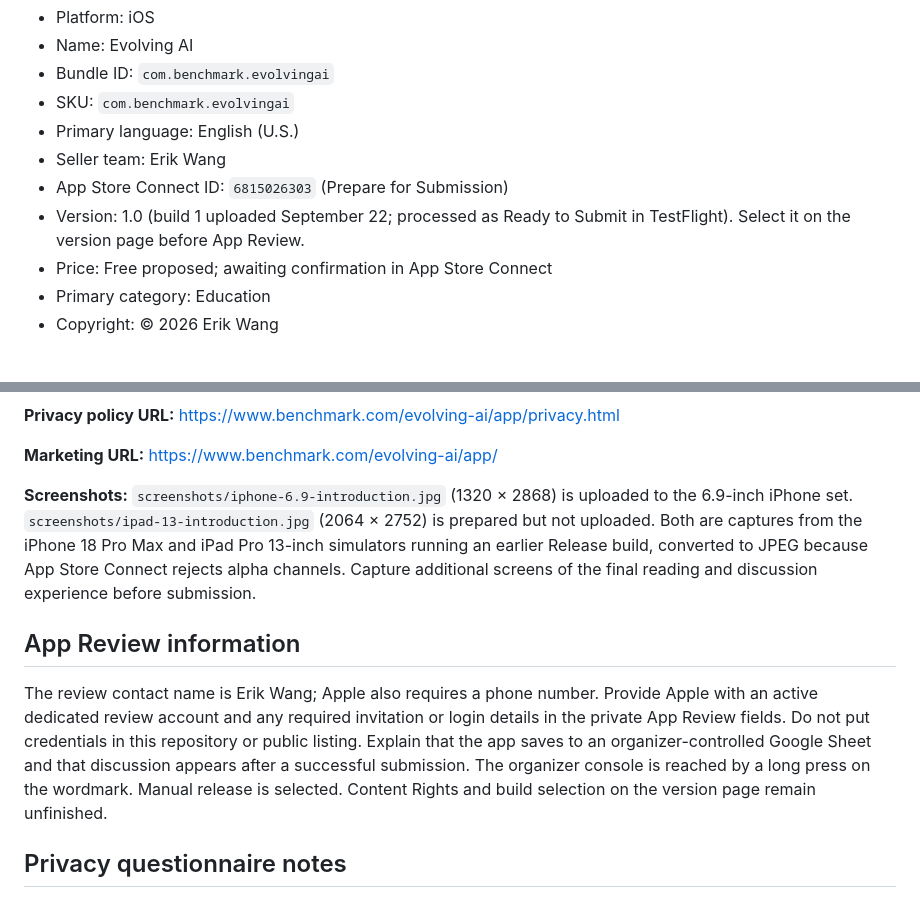
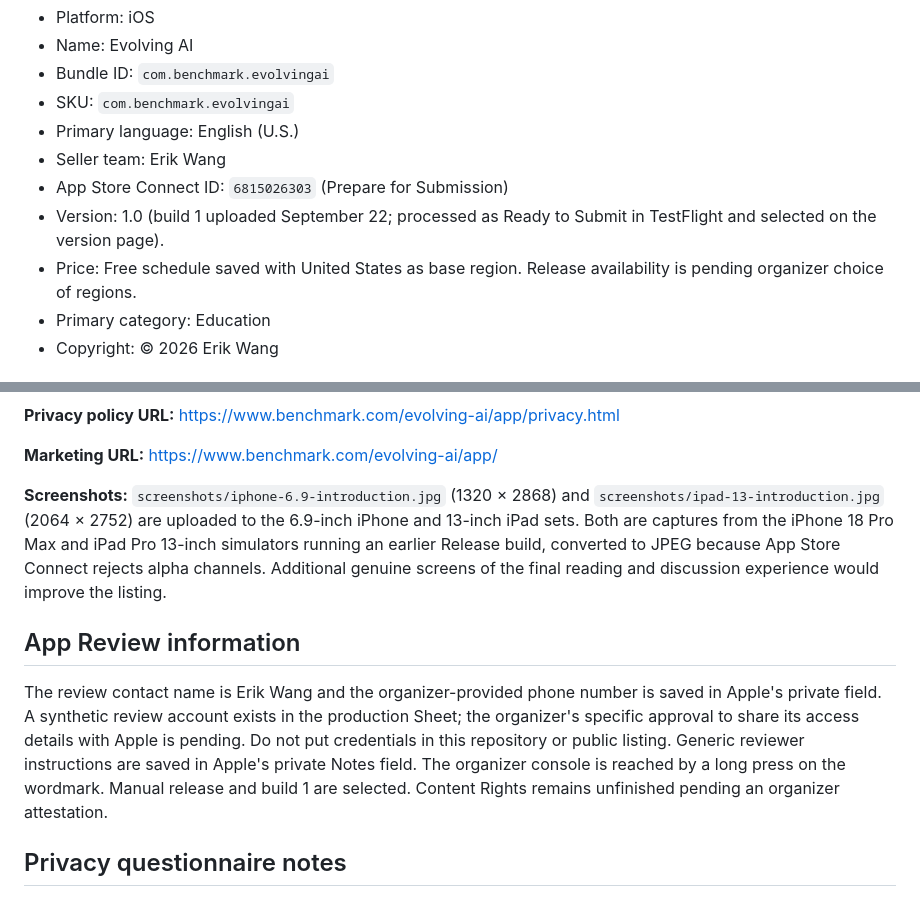
Before and after one commit to ewang26/evolving-ai-app, a Markdown page: app-store/listing.md, 2 parts joined by grey strips. Rendered like a GitHub page.

```diff
--- a/app-store/listing.md
+++ b/app-store/listing.md
@@ -9,8 +9,8 @@
 - Primary language: English (U.S.)
 - Seller team: Erik Wang
 - App Store Connect ID: `6815026303` (Prepare for Submission)
-- Version: 1.0 (build 1 uploaded September 22; processed as Ready to Submit in TestFlight). Select it on the version page before App Review.
-- Price: Free proposed; awaiting confirmation in App Store Connect
+- Version: 1.0 (build 1 uploaded September 22; processed as Ready to Submit in TestFlight and selected on the version page).
+- Price: Free schedule saved with United States as base region. Release availability is pending organizer choice of regions.
 - Primary category: Education
 - Copyright: © 2026 Erik Wang
 
@@ -34,11 +34,11 @@ An invitation passcode is required to create an attendee entry.
 
 **Marketing URL:** https://www.benchmark.com/evolving-ai/app/
 
-**Screenshots:** `screenshots/iphone-6.9-introduction.jpg` (1320 × 2868) is uploaded to the 6.9-inch iPhone set. `screenshots/ipad-13-introduction.jpg` (2064 × 2752) is prepared but not uploaded. Both are captures from the iPhone 18 Pro Max and iPad Pro 13-inch simulators running an earlier Release build, converted to JPEG because App Store Connect rejects alpha channels. Capture additional screens of the final reading and discussion experience before submission.
+**Screenshots:** `screenshots/iphone-6.9-introduction.jpg` (1320 × 2868) and `screenshots/ipad-13-introduction.jpg` (2064 × 2752) are uploaded to the 6.9-inch iPhone and 13-inch iPad sets. Both are captures from the iPhone 18 Pro Max and iPad Pro 13-inch simulators running an earlier Release build, converted to JPEG because App Store Connect rejects alpha channels. Additional genuine screens of the final reading and discussion experience would improve the listing.
 
 ## App Review information
 
-The review contact name is Erik Wang; Apple also requires a phone number. Provide Apple with an active dedicated review account and any required invitation or login details in the private App Review fields. Do not put credentials in this repository or public listing. Explain that the app saves to an organizer-controlled Google Sheet and that discussion appears after a successful submission. The organizer console is reached by a long press on the wordmark. Manual release is selected. Content Rights and build selection on the version page remain unfinished.
+The review contact name is Erik Wang and the organizer-provided phone number is saved in Apple's private field. A synthetic review account exists in the production Sheet; the organizer's specific approval to share its access details with Apple is pending. Do not put credentials in this repository or public listing. Generic reviewer instructions are saved in Apple's private Notes field. The organizer console is reached by a long press on the wordmark. Manual release and build 1 are selected. Content Rights remains unfinished pending an organizer attestation.
 
 ## Privacy questionnaire notes
 
```
Also changed, not shown: audit/2026-09-22-follow-up.md (+6 -6 lines).
